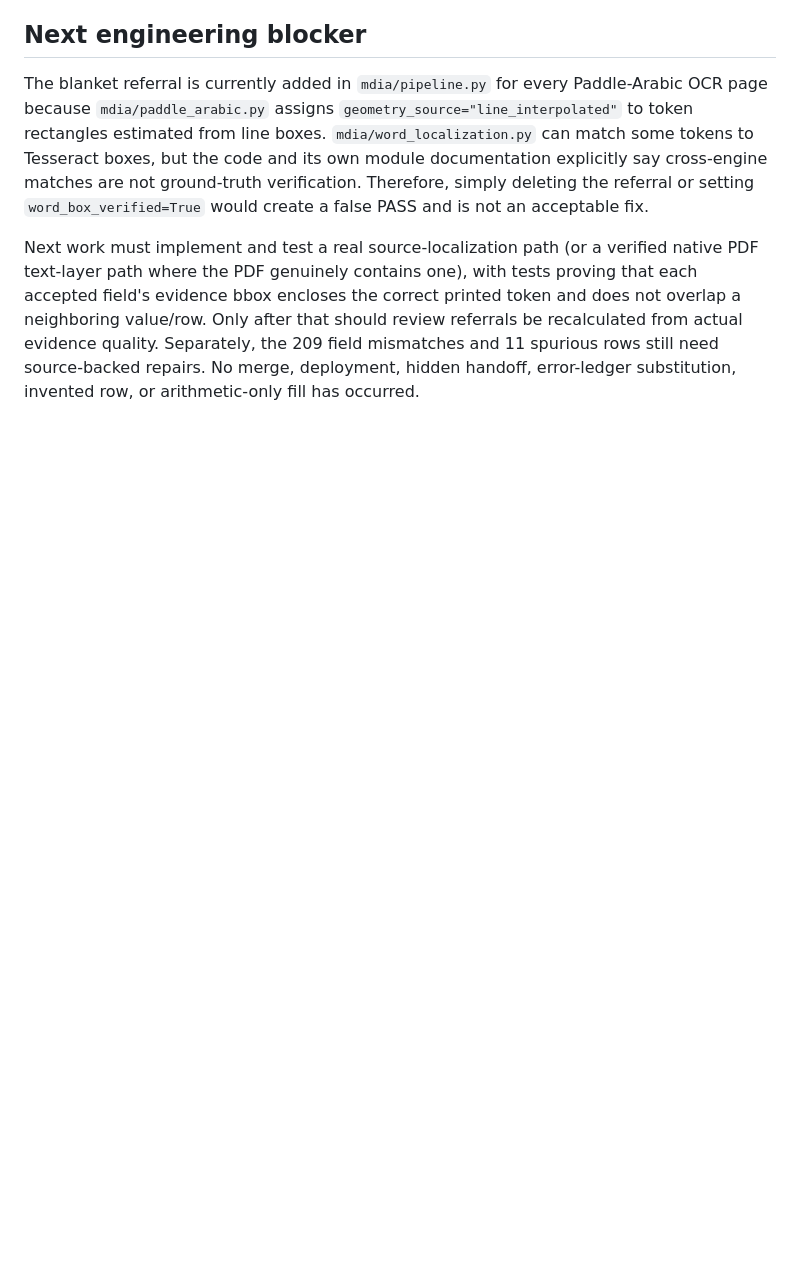
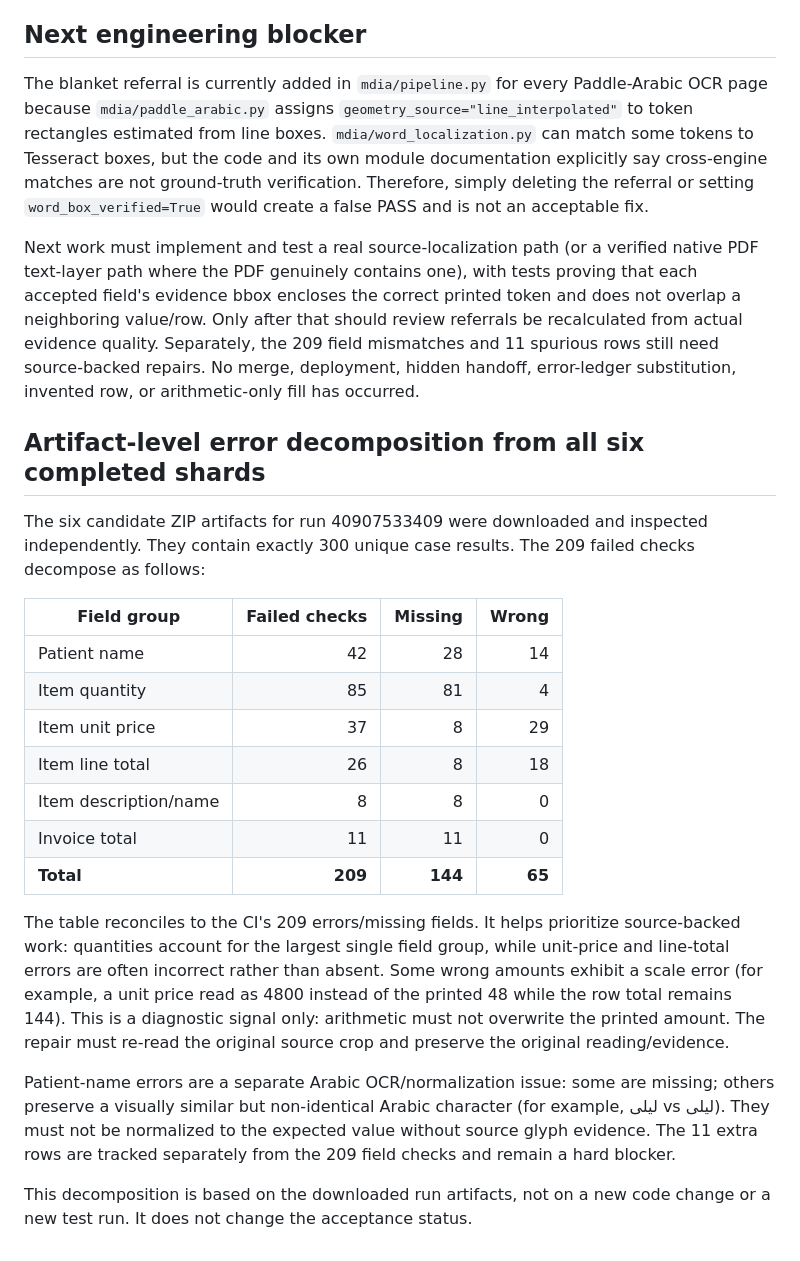
Before and after one commit to overurdream-collab/OCR_deepseak, a Markdown page: docs/MDIA_SOURCE_ROW_REPAIR_2026-10-29.md, the part around the change. Rendered like a GitHub page; blank space fills up the shorter version.

Commit message:
docs(mdia): decompose remaining 300-case field errors

```diff
--- a/docs/MDIA_SOURCE_ROW_REPAIR_2026-10-29.md
+++ b/docs/MDIA_SOURCE_ROW_REPAIR_2026-10-29.md
@@ -58,3 +58,24 @@ The paired full-dataset CI has now completed on the current PR head. All six sou
 The blanket referral is currently added in `mdia/pipeline.py` for every Paddle-Arabic OCR page because `mdia/paddle_arabic.py` assigns `geometry_source="line_interpolated"` to token rectangles estimated from line boxes. `mdia/word_localization.py` can match some tokens to Tesseract boxes, but the code and its own module documentation explicitly say cross-engine matches are not ground-truth verification. Therefore, simply deleting the referral or setting `word_box_verified=True` would create a false PASS and is not an acceptable fix.
 
 Next work must implement and test a real source-localization path (or a verified native PDF text-layer path where the PDF genuinely contains one), with tests proving that each accepted field's evidence bbox encloses the correct printed token and does not overlap a neighboring value/row. Only after that should review referrals be recalculated from actual evidence quality. Separately, the 209 field mismatches and 11 spurious rows still need source-backed repairs. No merge, deployment, hidden handoff, error-ledger substitution, invented row, or arithmetic-only fill has occurred.
+
+
+## Artifact-level error decomposition from all six completed shards
+
+The six candidate ZIP artifacts for run 40907533409 were downloaded and inspected independently. They contain exactly 300 unique case results. The 209 failed checks decompose as follows:
+
+| Field group | Failed checks | Missing | Wrong |
+|---|---:|---:|---:|
+| Patient name | 42 | 28 | 14 |
+| Item quantity | 85 | 81 | 4 |
+| Item unit price | 37 | 8 | 29 |
+| Item line total | 26 | 8 | 18 |
+| Item description/name | 8 | 8 | 0 |
+| Invoice total | 11 | 11 | 0 |
+| **Total** | **209** | **144** | **65** |
+
+The table reconciles to the CI's 209 errors/missing fields. It helps prioritize source-backed work: quantities account for the largest single field group, while unit-price and line-total errors are often incorrect rather than absent. Some wrong amounts exhibit a scale error (for example, a unit price read as 4800 instead of the printed 48 while the row total remains 144). This is a diagnostic signal only: arithmetic must not overwrite the printed amount. The repair must re-read the original source crop and preserve the original reading/evidence.
+
+Patient-name errors are a separate Arabic OCR/normalization issue: some are missing; others preserve a visually similar but non-identical Arabic character (for example, ليلی vs ليلى). They must not be normalized to the expected value without source glyph evidence. The 11 extra rows are tracked separately from the 209 field checks and remain a hard blocker.
+
+This decomposition is based on the downloaded run artifacts, not on a new code change or a new test run. It does not change the acceptance status.
```
